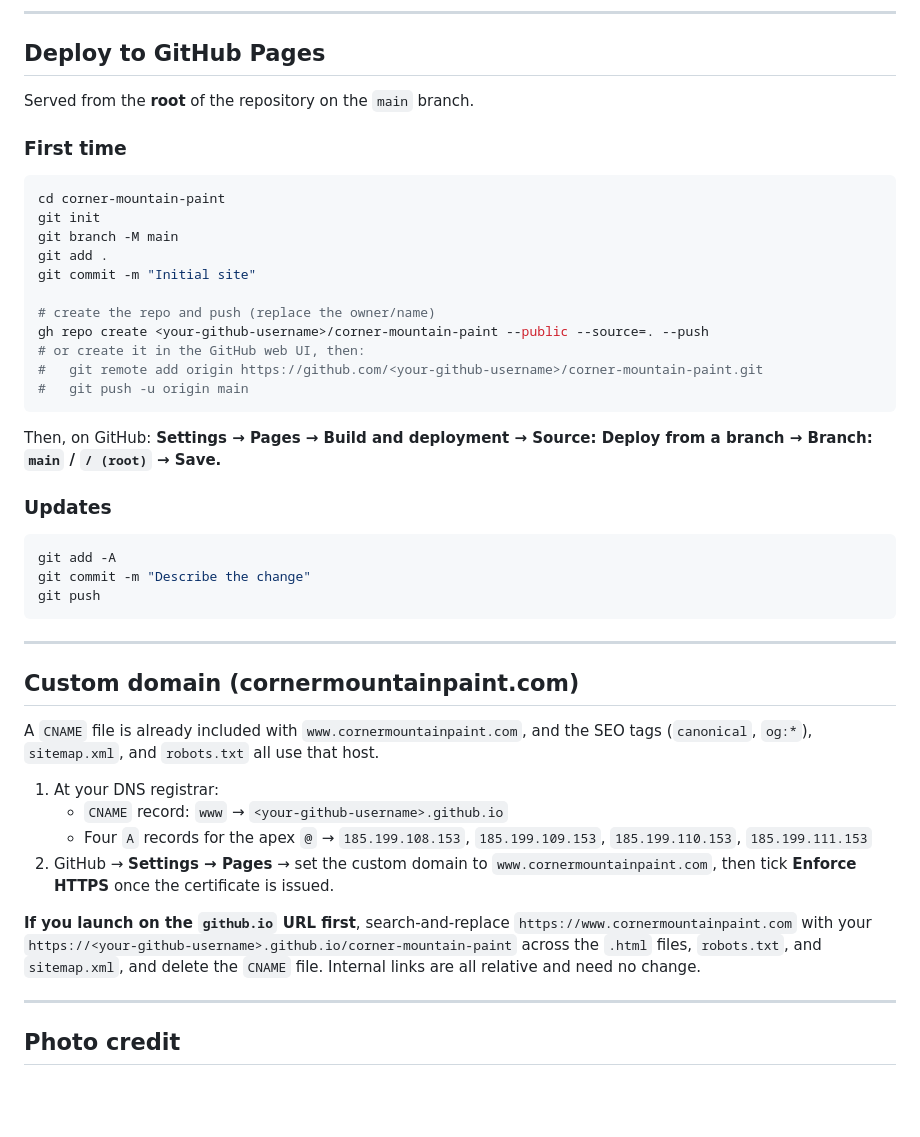
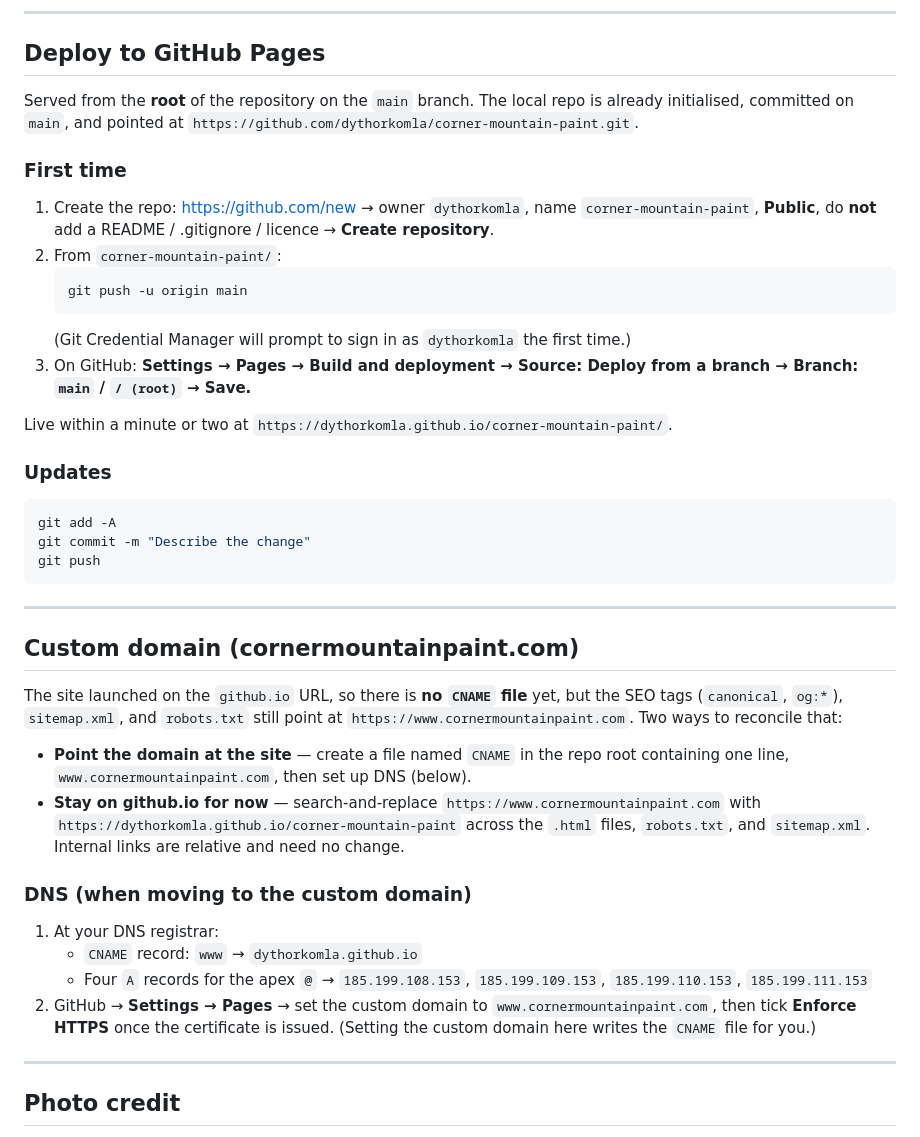
Before and after one commit to dythorkomla/corner-mountain-paint, a Markdown page: README.md, the part around the change. Rendered like a GitHub page; blank space fills up the shorter version.

Commit message:
Docs: concrete GitHub Pages steps, drop CNAME until domain is ready
Co-Authored-By: Claude Sonnet 5 <noreply@anthropic.com>

````diff
--- a/README.md
+++ b/README.md
@@ -111,26 +111,25 @@ fill it in when you have it:
 
 ## Deploy to GitHub Pages
 
-Served from the **root** of the repository on the `main` branch.
+Served from the **root** of the repository on the `main` branch. The local repo is
+already initialised, committed on `main`, and pointed at
+`https://github.com/dythorkomla/corner-mountain-paint.git`.
 
 ### First time
 
-```bash
-cd corner-mountain-paint
-git init
-git branch -M main
-git add .
-git commit -m "Initial site"
+1. Create the repo: <https://github.com/new> → owner `dythorkomla`, name
+   `corner-mountain-paint`, **Public**, do **not** add a README / .gitignore /
+   licence → **Create repository**.
+2. From `corner-mountain-paint/`:
+   ```bash
+   git push -u origin main
+   ```
+   (Git Credential Manager will prompt to sign in as `dythorkomla` the first time.)
+3. On GitHub: **Settings → Pages → Build and deployment → Source: Deploy from a
+   branch → Branch: `main` / `/ (root)` → Save.**
 
-# create the repo and push (replace the owner/name)
-gh repo create <your-github-username>/corner-mountain-paint --public --source=. --push
-# or create it in the GitHub web UI, then:
-#   git remote add origin https://github.com/<your-github-username>/corner-mountain-paint.git
-#   git push -u origin main
-```
-
-Then, on GitHub: **Settings → Pages → Build and deployment → Source: Deploy from a
-branch → Branch: `main` / `/ (root)` → Save.**
+Live within a minute or two at
+`https://dythorkomla.github.io/corner-mountain-paint/`.
 
 ### Updates
 
@@ -144,22 +143,26 @@ git push
 
 ## Custom domain (cornermountainpaint.com)
 
-A `CNAME` file is already included with `www.cornermountainpaint.com`, and the SEO
-tags (`canonical`, `og:*`), `sitemap.xml`, and `robots.txt` all use that host.
+The site launched on the `github.io` URL, so there is **no `CNAME` file** yet, but
+the SEO tags (`canonical`, `og:*`), `sitemap.xml`, and `robots.txt` still point at
+`https://www.cornermountainpaint.com`. Two ways to reconcile that:
+
+- **Point the domain at the site** — create a file named `CNAME` in the repo root
+  containing one line, `www.cornermountainpaint.com`, then set up DNS (below).
+- **Stay on github.io for now** — search-and-replace
+  `https://www.cornermountainpaint.com` with
+  `https://dythorkomla.github.io/corner-mountain-paint` across the `.html` files,
+  `robots.txt`, and `sitemap.xml`. Internal links are relative and need no change.
+
+### DNS (when moving to the custom domain)
 
 1. At your DNS registrar:
-   - `CNAME` record: `www` → `<your-github-username>.github.io`
+   - `CNAME` record: `www` → `dythorkomla.github.io`
    - Four `A` records for the apex `@` → `185.199.108.153`, `185.199.109.153`,
      `185.199.110.153`, `185.199.111.153`
 2. GitHub → **Settings → Pages** → set the custom domain to
    `www.cornermountainpaint.com`, then tick **Enforce HTTPS** once the certificate
-   is issued.
-
-**If you launch on the `github.io` URL first**, search-and-replace
-`https://www.cornermountainpaint.com` with your
-`https://<your-github-username>.github.io/corner-mountain-paint` across the
-`.html` files, `robots.txt`, and `sitemap.xml`, and delete the `CNAME` file.
-Internal links are all relative and need no change.
+   is issued. (Setting the custom domain here writes the `CNAME` file for you.)
 
 ---
 
````
